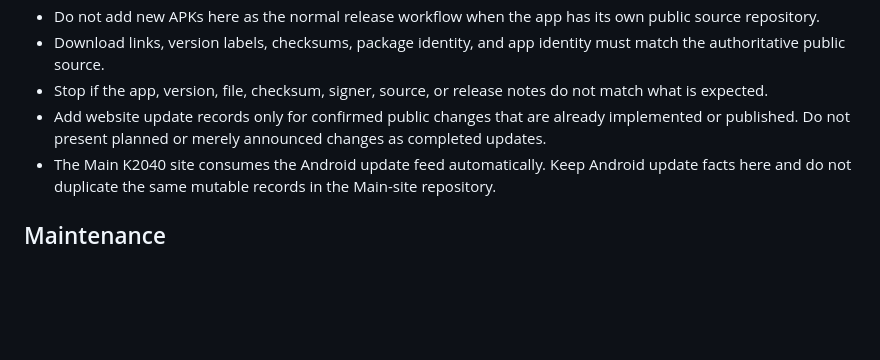
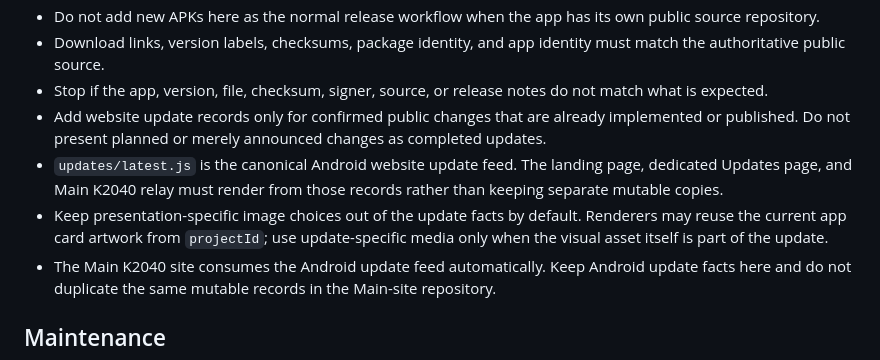
Before and after one commit to Kamui2040/K2040-Android-Releases, a Markdown page: AGENTS.md, the part around the change. GitHub-like rendering; blank space fills up the shorter version.

Commit message:
Define canonical Android update feed

```diff
--- a/AGENTS.md
+++ b/AGENTS.md
@@ -21,6 +21,8 @@ New app source and normal app releases belong in the app's public source reposit
 - Download links, version labels, checksums, package identity, and app identity must match the authoritative public source.
 - Stop if the app, version, file, checksum, signer, source, or release notes do not match what is expected.
 - Add website update records only for confirmed public changes that are already implemented or published. Do not present planned or merely announced changes as completed updates.
+- `updates/latest.js` is the canonical Android website update feed. The landing page, dedicated Updates page, and Main K2040 relay must render from those records rather than keeping separate mutable copies.
+- Keep presentation-specific image choices out of the update facts by default. Renderers may reuse the current app card artwork from `projectId`; use update-specific media only when the visual asset itself is part of the update.
 - The Main K2040 site consumes the Android update feed automatically. Keep Android update facts here and do not duplicate the same mutable records in the Main-site repository.
 
 ## Maintenance
```
